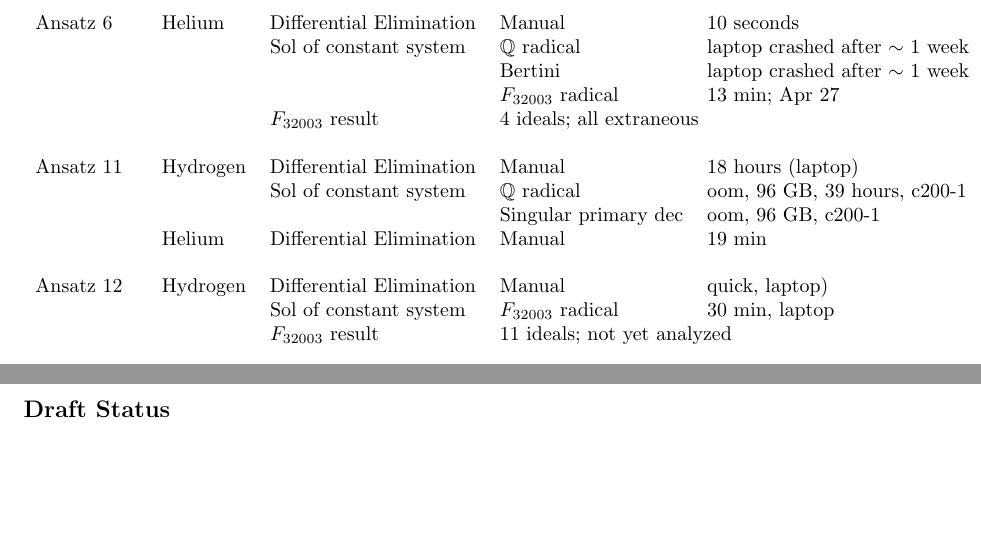
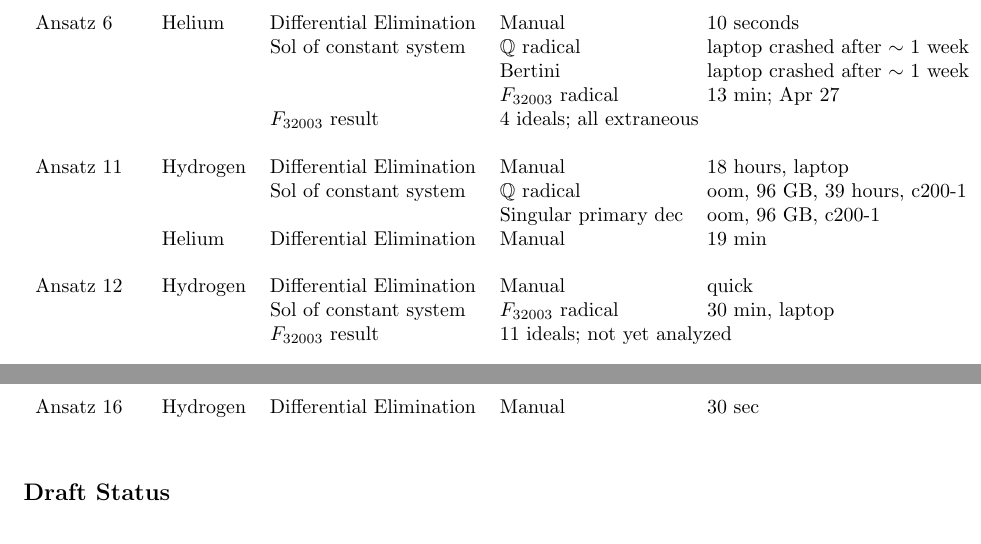
Before and after one commit to BrentBaccala/Papers, a LaTeX paper (NewSol/NewSol.tex): two parts of pages 22 and 23 of 26, joined at a grey line, cut so that both start at the same text, the shorter picture padded with empty space. Compiled offline with pdfLaTeX.

Commit message:
updated ansatzen

```diff
--- a/NewSol/NewSol.tex
+++ b/NewSol/NewSol.tex
@@ -1085,12 +1085,12 @@ Ansatz 6   &Helium         &Differential Elimination &Manual                &10
            &               &                         &\R32003 radical        &13 min; Apr 27\\
            &               &\R32003 result            &\multicolumn{2}{l}{4 ideals; all extraneous}\\
            &               &                         &                      &\\
-Ansatz 11  &Hydrogen       &Differential Elimination &Manual                &18 hours (laptop)\\
-           &               &Sol of constant system   &$\mathbb{Q}$ radical             &oom, 96 GB, 39 hours, c200-1\\
+Ansatz 11  &Hydrogen       &Differential Elimination &Manual                &18 hours, laptop\\
+           &               &Sol of constant system   &$\mathbb{Q}$ radical  &oom, 96 GB, 39 hours, c200-1\\
            &               &                         &Singular primary dec  &oom, 96 GB, c200-1\\
            &Helium         &Differential Elimination &Manual                &19 min\\
            &               &                         &                      &\\
-Ansatz 12  &Hydrogen       &Differential Elimination &Manual                &quick, laptop)\\
+Ansatz 12  &Hydrogen       &Differential Elimination &Manual                &quick\\
            &               &Sol of constant system   &\R32003 radical       &30 min, laptop\\
            &               &\R32003 result            &\multicolumn{2}{l}{11 ideals; not yet analyzed}\\
            &               &                         &                      &\\
@@ -1111,6 +1111,8 @@ Ansatz 13.3&Hydrogen       &Differential Elimination &Manual                &qui
 Ansatz 13.6&Helium         &Differential Elimination &Manual                &quick\\
            &               &Sol of constant system   &\R32003 radical             &7 min\\
            &               &$\mathbb{Q}$ result                 &\multicolumn{2}{l}{4 ideals; all extraneous}\\
+           &               &                         &                      &\\
+Ansatz 16  &Hydrogen       &Differential Elimination &Manual                &30 sec\\
 
 \end{longtable}
 
```
